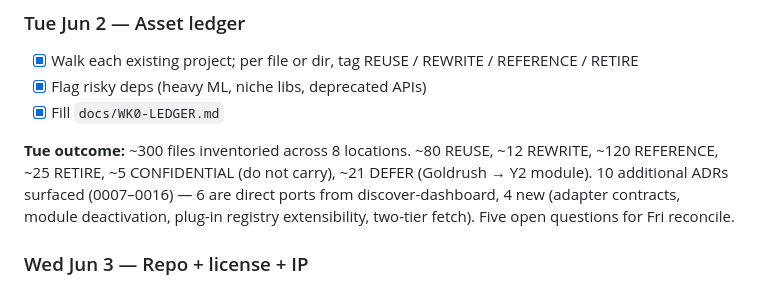
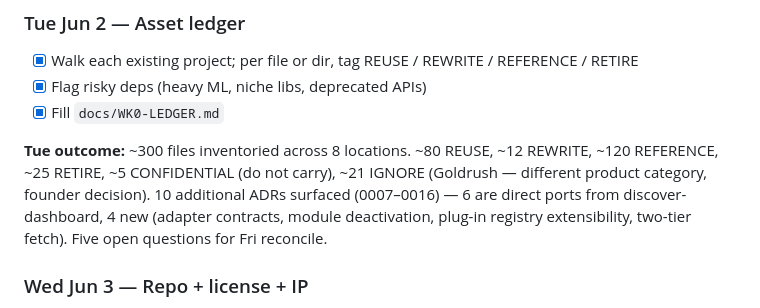
Before and after one commit to onlinejourno/newsroom, a Markdown page: docs/WK0-PLAN.md, the part around the change. Rendered like a GitHub page.

```diff
--- a/docs/WK0-PLAN.md
+++ b/docs/WK0-PLAN.md
@@ -22,7 +22,7 @@ Hard cap: Fri Jun 5 18:00 IST. Saturday is review-only. Monday Jun 8 = Wk 1 buil
 - [x] Flag risky deps (heavy ML, niche libs, deprecated APIs)
 - [x] Fill `docs/WK0-LEDGER.md`
 
-**Tue outcome:** ~300 files inventoried across 8 locations. ~80 REUSE, ~12 REWRITE, ~120 REFERENCE, ~25 RETIRE, ~5 CONFIDENTIAL (do not carry), ~21 DEFER (Goldrush → Y2 module). 10 additional ADRs surfaced (0007–0016) — 6 are direct ports from discover-dashboard, 4 new (adapter contracts, module deactivation, plug-in registry extensibility, two-tier fetch). Five open questions for Fri reconcile.
+**Tue outcome:** ~300 files inventoried across 8 locations. ~80 REUSE, ~12 REWRITE, ~120 REFERENCE, ~25 RETIRE, ~5 CONFIDENTIAL (do not carry), ~21 IGNORE (Goldrush — different product category, founder decision). 10 additional ADRs surfaced (0007–0016) — 6 are direct ports from discover-dashboard, 4 new (adapter contracts, module deactivation, plug-in registry extensibility, two-tier fetch). Five open questions for Fri reconcile.
 
 ### Wed Jun 3 — Repo + license + IP
 - [ ] Push `onlinejourno/platform` to GitHub (private)
```
Also changed, not shown: docs/WK0-LEDGER.md (+3 -8 lines).
